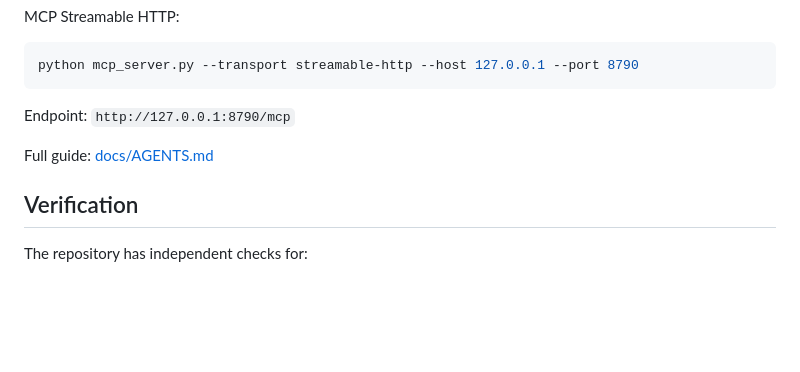
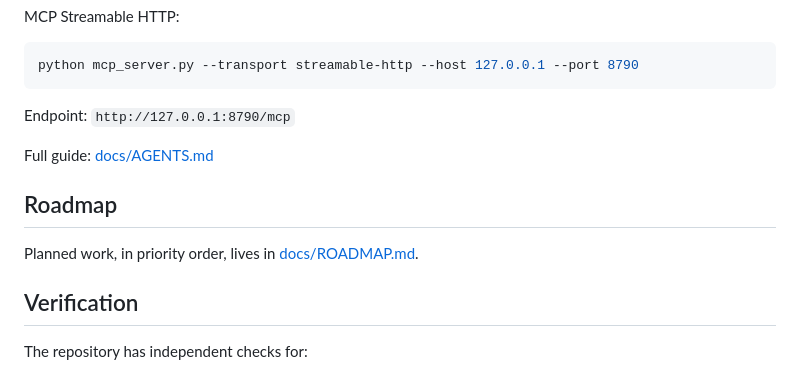
Before and after one commit to ali-ulu/lead, a Markdown page: README.md, the part around the change. Drawn GitHub-style; blank space fills up the shorter version.

```diff
--- a/README.md
+++ b/README.md
@@ -142,6 +142,10 @@ Endpoint: `http://127.0.0.1:8790/mcp`
 
 Full guide: [docs/AGENTS.md](docs/AGENTS.md)
 
+## Roadmap
+
+Planned work, in priority order, lives in [docs/ROADMAP.md](docs/ROADMAP.md).
+
 ## Verification
 
 The repository has independent checks for:
```
Also changed, not shown: docs/ROADMAP.md (added, +173 -0 lines).
